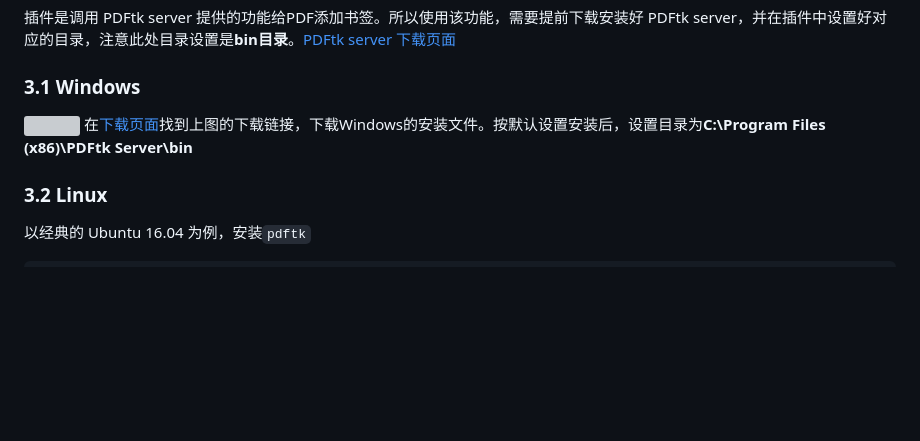
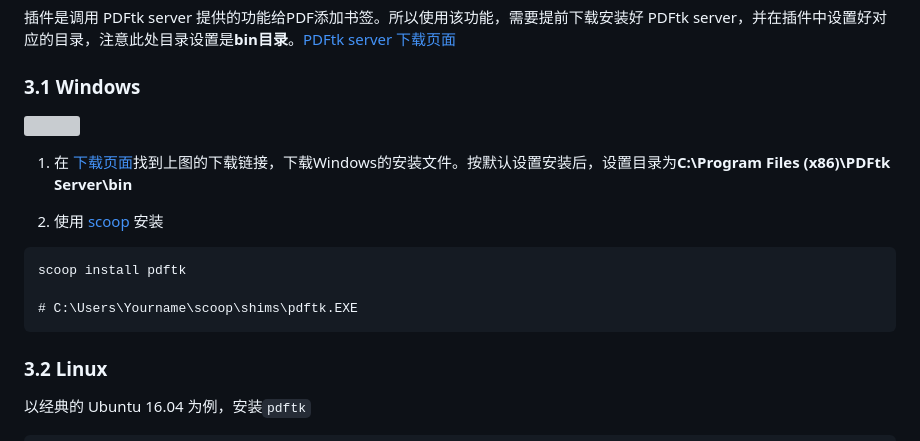
Before and after one commit to l0o0/jasminum, a Markdown page: README.md, the part around the change. Drawn GitHub-style; blank space fills up the shorter version; grey boxes are pictures that could not be loaded.

Commit message:
feat: use scoop to install pdftk

````diff
--- a/README.md
+++ b/README.md
@@ -71,7 +71,15 @@
 
 ### 3.1 Windows
 ![](vx_images/jasminum_6.png)
-在[下载页面](https://www.pdflabs.com/tools/pdftk-server/)找到上图的下载链接，下载Windows的安装文件。按默认设置安装后，设置目录为**C:\Program Files (x86)\PDFtk Server\bin**
+1. 在 [下载页面](https://www.pdflabs.com/tools/pdftk-server/)找到上图的下载链接，下载Windows的安装文件。按默认设置安装后，设置目录为**C:\Program Files (x86)\PDFtk Server\bin**
+
+
+2. 使用 [scoop](https://scoop.sh/) 安装
+```{powershell}
+scoop install pdftk
+
+# C:\Users\Yourname\scoop\shims\pdftk.EXE
+```
 
 ### 3.2 Linux
 以经典的 Ubuntu 16.04 为例，安装`pdftk`
````
